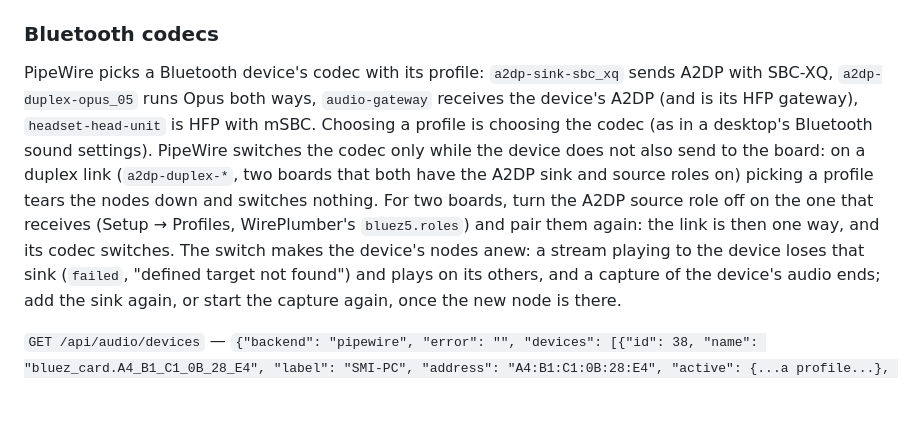
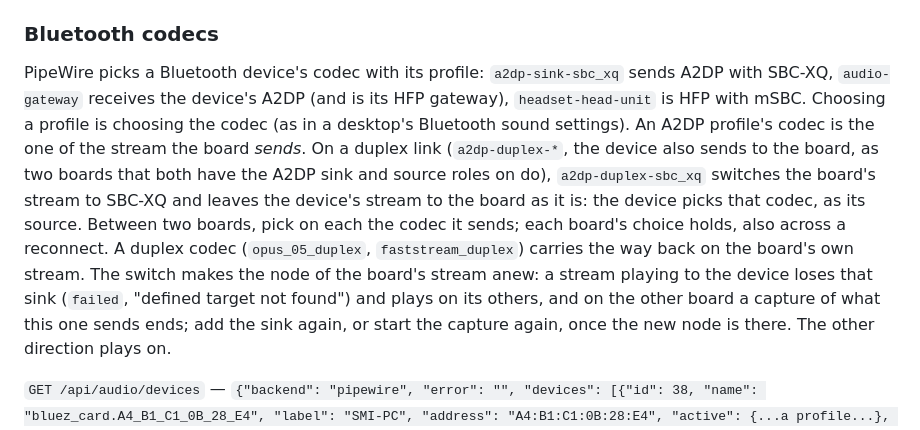
Before and after one commit to AdUki/bt-developement-bench, a Markdown page: docs/api.md, the part around the change. Drawn GitHub-style; blank space fills up the shorter version.

Commit message:
Devices: A duplex link's codec can be picked, for the stream the board sends
PipeWire skipped the codec switch whenever the device also sent A2DP to
the board, so between two boards with both roles on, picking SBC instead
of aptX only remade the nodes on the old codec. Every switch also
released the stream coming the other way, whose sender then failed with
"Failure in Bluetooth audio transport".

The PipeWire fork now switches the codec of the stream the board sends
and leaves the device's stream to the board alone, because in A2DP the
source configures its stream. Each board owns the codec of what it sends,
so the two WirePlumbers never undo each other's choice, and a switch
rebuilds only the sending direction's nodes while the other one plays on.

Signed-off-by: Simon Mikuda <simon.mikuda@streamunlimited.com>

```diff
--- a/docs/api.md
+++ b/docs/api.md
@@ -776,16 +776,18 @@ what the board sends as the HFP hands-free unit or an LE Audio earbud — the no
 ### Bluetooth codecs
 
 PipeWire picks a Bluetooth device's codec with its profile: `a2dp-sink-sbc_xq` sends A2DP with
-SBC-XQ, `a2dp-duplex-opus_05` runs Opus both ways, `audio-gateway` receives the device's A2DP (and
-is its HFP gateway), `headset-head-unit` is HFP with mSBC. Choosing a profile is choosing the
-codec (as in a desktop's Bluetooth sound settings). PipeWire switches the codec only while the
-device does not also send to the board: on a duplex link (`a2dp-duplex-*`, two boards that both
-have the A2DP sink and source roles on) picking a profile tears the nodes down and switches
-nothing. For two boards, turn the A2DP source role off on the one that receives (Setup → Profiles,
-WirePlumber's `bluez5.roles`) and pair them again: the link is then one way, and its codec
-switches. The switch makes the device's nodes anew: a stream playing to the device loses that
-sink (`failed`, "defined target not found") and plays on its others, and a capture of the device's
-audio ends; add the sink again, or start the capture again, once the new node is there.
+SBC-XQ, `audio-gateway` receives the device's A2DP (and is its HFP gateway), `headset-head-unit`
+is HFP with mSBC. Choosing a profile is choosing the codec (as in a desktop's Bluetooth sound
+settings). An A2DP profile's codec is the one of the stream the board *sends*. On a duplex link
+(`a2dp-duplex-*`, the device also sends to the board, as two boards that both have the A2DP sink
+and source roles on do), `a2dp-duplex-sbc_xq` switches the board's stream to SBC-XQ and leaves the
+device's stream to the board as it is: the device picks that codec, as its source. Between two
+boards, pick on each the codec it sends; each board's choice holds, also across a reconnect. A
+duplex codec (`opus_05_duplex`, `faststream_duplex`) carries the way back on the board's own
+stream. The switch makes the node of the board's stream anew: a stream playing to the device
+loses that sink (`failed`, "defined target not found") and plays on its others, and on the other
+board a capture of what this one sends ends; add the sink again, or start the capture again, once
+the new node is there. The other direction plays on.
 
 `GET /api/audio/devices` — `{"backend": "pipewire", "error": "", "devices": [{"id": 38, "name":
 "bluez_card.A4_B1_C1_0B_28_E4", "label": "SMI-PC", "address": "A4:B1:C1:0B:28:E4", "active":
```
